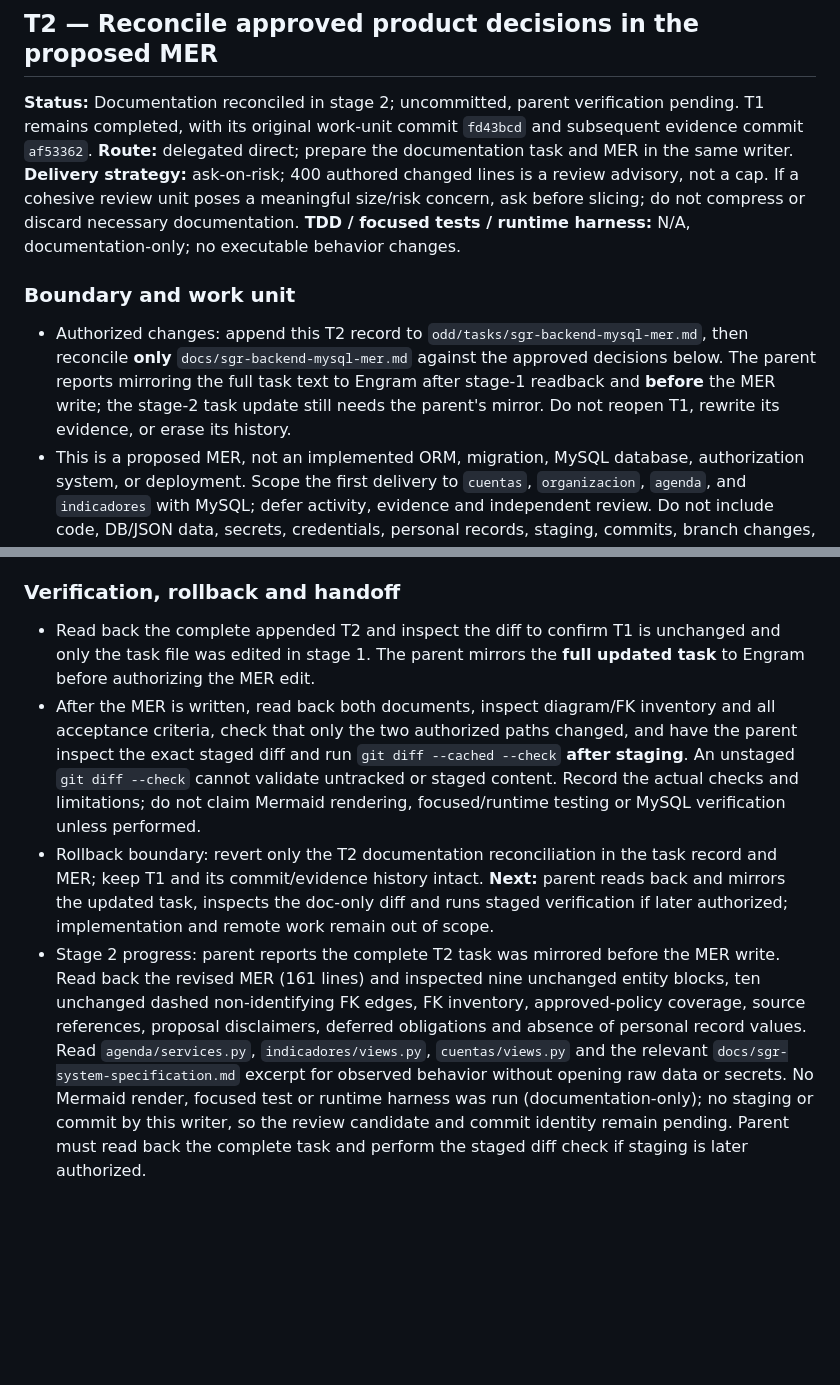
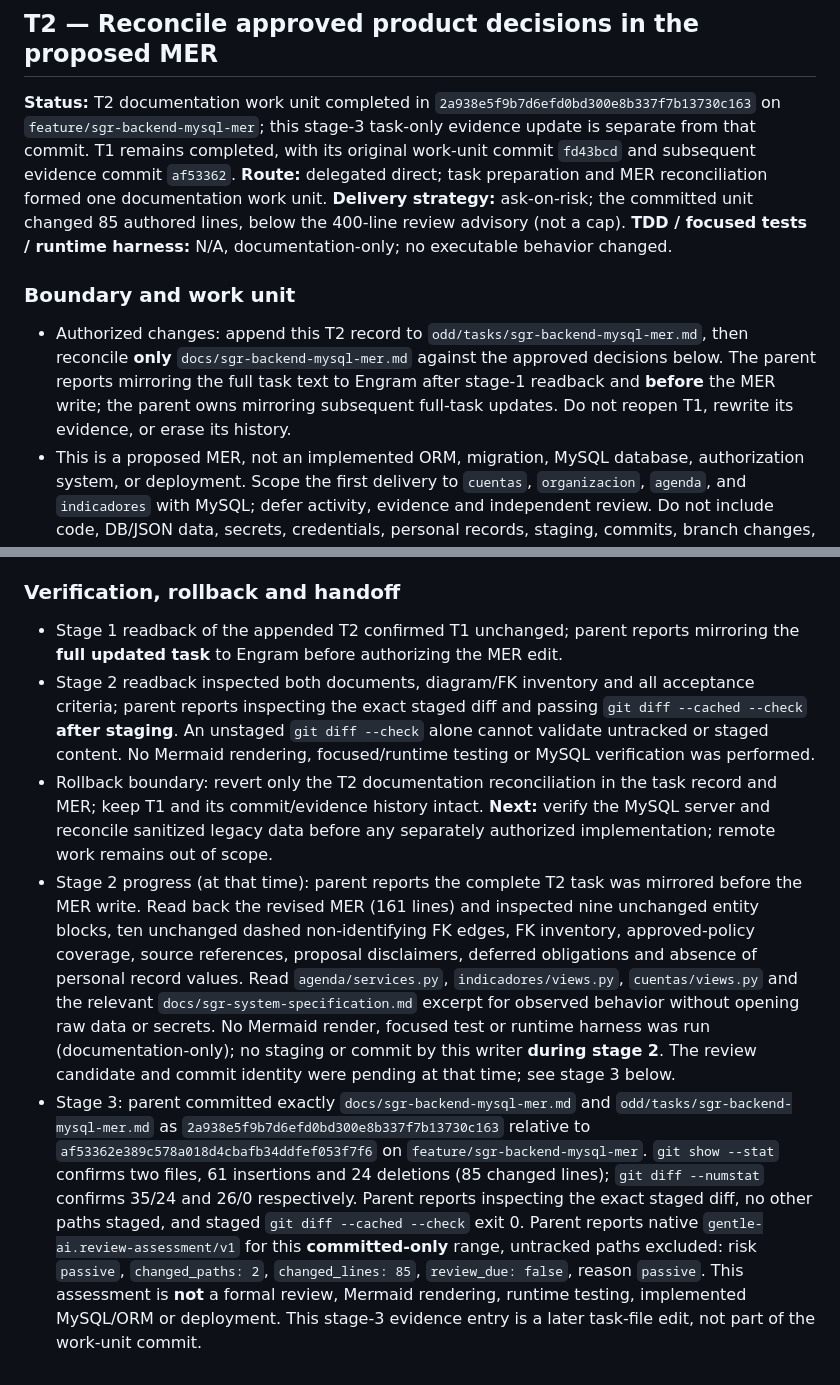
Before and after one commit to Jano03op/Proyecto-Integrado, a Markdown page: odd/tasks/sgr-backend-mysql-mer.md, 2 parts joined by grey strips. Drawn GitHub-style; blank space fills up the shorter version.

Commit message:
docs: record approved MER reconciliation evidence

```diff
--- a/odd/tasks/sgr-backend-mysql-mer.md
+++ b/odd/tasks/sgr-backend-mysql-mer.md
@@ -41,11 +41,11 @@ Produce a source-traceable, MySQL-compatible entity-relationship model (MER) for
 
 ## T2 — Reconcile approved product decisions in the proposed MER
 
-**Status:** Documentation reconciled in stage 2; uncommitted, parent verification pending. T1 remains completed, with its original work-unit commit `fd43bcd` and subsequent evidence commit `af53362`. **Route:** delegated direct; prepare the documentation task and MER in the same writer. **Delivery strategy:** ask-on-risk; 400 authored changed lines is a review advisory, not a cap. If a cohesive review unit poses a meaningful size/risk concern, ask before slicing; do not compress or discard necessary documentation. **TDD / focused tests / runtime harness:** N/A, documentation-only; no executable behavior changes.
+**Status:** T2 documentation work unit completed in `2a938e5f9b7d6efd0bd300e8b337f7b13730c163` on `feature/sgr-backend-mysql-mer`; this stage-3 task-only evidence update is separate from that commit. T1 remains completed, with its original work-unit commit `fd43bcd` and subsequent evidence commit `af53362`. **Route:** delegated direct; task preparation and MER reconciliation formed one documentation work unit. **Delivery strategy:** ask-on-risk; the committed unit changed 85 authored lines, below the 400-line review advisory (not a cap). **TDD / focused tests / runtime harness:** N/A, documentation-only; no executable behavior changed.
 
 ### Boundary and work unit
 
-- Authorized changes: append this T2 record to `odd/tasks/sgr-backend-mysql-mer.md`, then reconcile **only** `docs/sgr-backend-mysql-mer.md` against the approved decisions below. The parent reports mirroring the full task text to Engram after stage-1 readback and **before** the MER write; the stage-2 task update still needs the parent's mirror. Do not reopen T1, rewrite its evidence, or erase its history.
+- Authorized changes: append this T2 record to `odd/tasks/sgr-backend-mysql-mer.md`, then reconcile **only** `docs/sgr-backend-mysql-mer.md` against the approved decisions below. The parent reports mirroring the full task text to Engram after stage-1 readback and **before** the MER write; the parent owns mirroring subsequent full-task updates. Do not reopen T1, rewrite its evidence, or erase its history.
 - This is a proposed MER, not an implemented ORM, migration, MySQL database, authorization system, or deployment. Scope the first delivery to `cuentas`, `organizacion`, `agenda`, and `indicadores` with MySQL; defer activity, evidence and independent review. Do not include code, DB/JSON data, secrets, credentials, personal records, staging, commits, branch changes, or remote operations in this delegated task.
 - Keep the diagram, FK/cardinality inventory, constraint descriptions, reconciliation policy, decision log and deferred insertion points mutually consistent. Clearly distinguish confirmed product policy from design choices and future decisions; do not claim that historical data or runtime behavior already satisfy the policy.
 
@@ -60,7 +60,8 @@ Produce a source-traceable, MySQL-compatible entity-relationship model (MER) for
 
 ### Verification, rollback and handoff
 
-- Read back the complete appended T2 and inspect the diff to confirm T1 is unchanged and only the task file was edited in stage 1. The parent mirrors the **full updated task** to Engram before authorizing the MER edit.
-- After the MER is written, read back both documents, inspect diagram/FK inventory and all acceptance criteria, check that only the two authorized paths changed, and have the parent inspect the exact staged diff and run `git diff --cached --check` **after staging**. An unstaged `git diff --check` cannot validate untracked or staged content. Record the actual checks and limitations; do not claim Mermaid rendering, focused/runtime testing or MySQL verification unless performed.
-- Rollback boundary: revert only the T2 documentation reconciliation in the task record and MER; keep T1 and its commit/evidence history intact. **Next:** parent reads back and mirrors the updated task, inspects the doc-only diff and runs staged verification if later authorized; implementation and remote work remain out of scope.
-- Stage 2 progress: parent reports the complete T2 task was mirrored before the MER write. Read back the revised MER (161 lines) and inspected nine unchanged entity blocks, ten unchanged dashed non-identifying FK edges, FK inventory, approved-policy coverage, source references, proposal disclaimers, deferred obligations and absence of personal record values. Read `agenda/services.py`, `indicadores/views.py`, `cuentas/views.py` and the relevant `docs/sgr-system-specification.md` excerpt for observed behavior without opening raw data or secrets. No Mermaid render, focused test or runtime harness was run (documentation-only); no staging or commit by this writer, so the review candidate and commit identity remain pending. Parent must read back the complete task and perform the staged diff check if staging is later authorized.
+- Stage 1 readback of the appended T2 confirmed T1 unchanged; parent reports mirroring the **full updated task** to Engram before authorizing the MER edit.
+- Stage 2 readback inspected both documents, diagram/FK inventory and all acceptance criteria; parent reports inspecting the exact staged diff and passing `git diff --cached --check` **after staging**. An unstaged `git diff --check` alone cannot validate untracked or staged content. No Mermaid rendering, focused/runtime testing or MySQL verification was performed.
+- Rollback boundary: revert only the T2 documentation reconciliation in the task record and MER; keep T1 and its commit/evidence history intact. **Next:** verify the MySQL server and reconcile sanitized legacy data before any separately authorized implementation; remote work remains out of scope.
+- Stage 2 progress (at that time): parent reports the complete T2 task was mirrored before the MER write. Read back the revised MER (161 lines) and inspected nine unchanged entity blocks, ten unchanged dashed non-identifying FK edges, FK inventory, approved-policy coverage, source references, proposal disclaimers, deferred obligations and absence of personal record values. Read `agenda/services.py`, `indicadores/views.py`, `cuentas/views.py` and the relevant `docs/sgr-system-specification.md` excerpt for observed behavior without opening raw data or secrets. No Mermaid render, focused test or runtime harness was run (documentation-only); no staging or commit by this writer **during stage 2**. The review candidate and commit identity were pending at that time; see stage 3 below.
+- Stage 3: parent committed exactly `docs/sgr-backend-mysql-mer.md` and `odd/tasks/sgr-backend-mysql-mer.md` as `2a938e5f9b7d6efd0bd300e8b337f7b13730c163` relative to `af53362e389c578a018d4cbafb34ddfef053f7f6` on `feature/sgr-backend-mysql-mer`. `git show --stat` confirms two files, 61 insertions and 24 deletions (85 changed lines); `git diff --numstat` confirms 35/24 and 26/0 respectively. Parent reports inspecting the exact staged diff, no other paths staged, and staged `git diff --cached --check` exit 0. Parent reports native `gentle-ai.review-assessment/v1` for this **committed-only** range, untracked paths excluded: risk `passive`, `changed_paths: 2`, `changed_lines: 85`, `review_due: false`, reason `passive`. This assessment is **not** a formal review, Mermaid rendering, runtime testing, implemented MySQL/ORM or deployment. This stage-3 evidence entry is a later task-file edit, not part of the work-unit commit.
```
